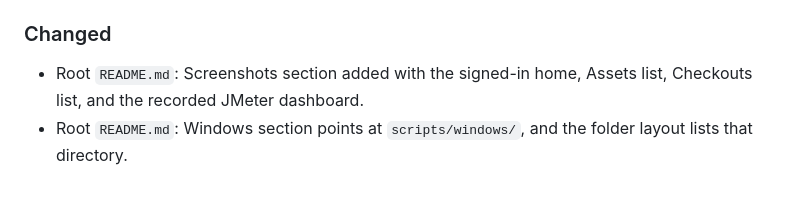
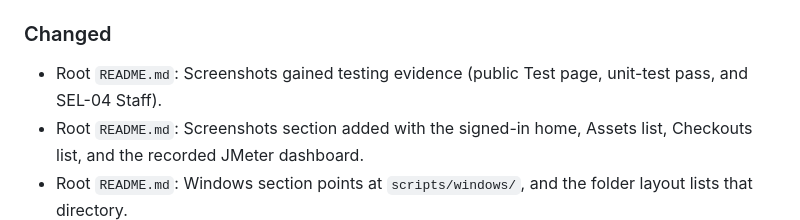
Before and after one commit to yq6666-66/it-asset-checkout, a Markdown page: CHANGELOG.md, the part around the change. Rendered like a GitHub page; blank space fills up the shorter version.

```diff
--- a/CHANGELOG.md
+++ b/CHANGELOG.md
@@ -12,6 +12,7 @@ All notable changes to this project are recorded here.
 
 ### Changed
 
+- Root `README.md`: Screenshots gained testing evidence (public Test page, unit-test pass, and SEL-04 Staff).
 - Root `README.md`: Screenshots section added with the signed-in home, Assets list, Checkouts list, and the recorded JMeter dashboard.
 - Root `README.md`: Windows section points at `scripts/windows/`, and the folder layout lists that directory.
 - Root `README.md`: Folder layout and demonstration sections now point at the deck in `presentation/`; placeholder “Reserved for a later deck” wording removed. “Still later” no longer claims the deck is missing.
```
Also changed, not shown: README.md (+13 -1 lines), docs/testing/screenshots/test-page.png (added), docs/testing/screenshots/unit-tests-pass.png (added).
